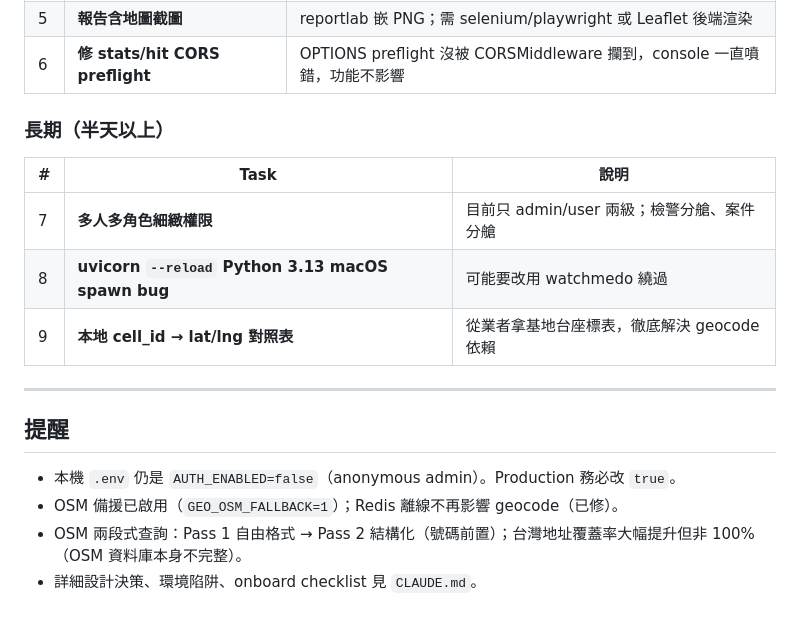
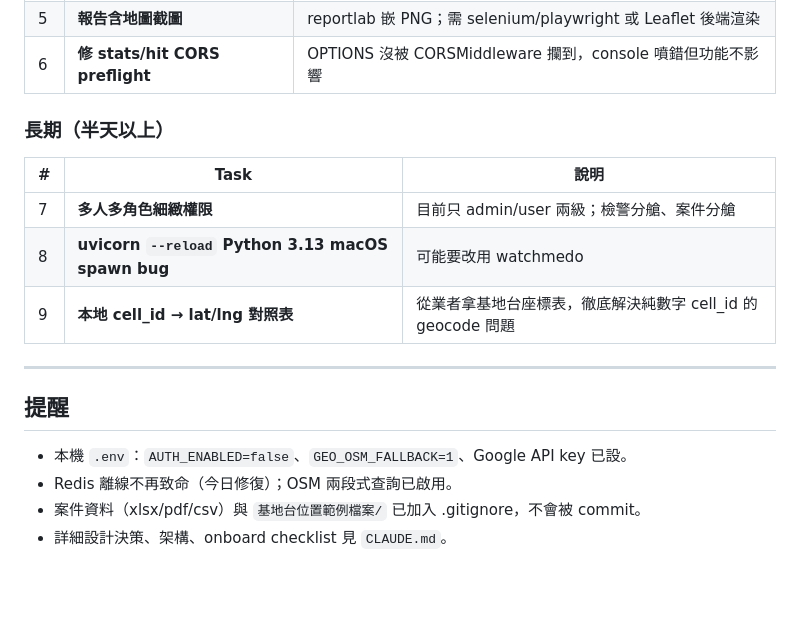
Before and after one commit to ChenJun43691/celltrail, a Markdown page: WAKE_UP_TODO.md, the part around one of its changes. Drawn GitHub-style; blank space fills up the shorter version.

```diff
--- a/WAKE_UP_TODO.md
+++ b/WAKE_UP_TODO.md
@@ -59,19 +73,19 @@ python3 -m http.server 5501
 | 5 | **報告含地圖截圖** | reportlab 嵌 PNG；需 selenium/playwright 或 Leaflet 後端渲染 |
-| 6 | **修 stats/hit CORS preflight** | OPTIONS preflight 沒被 CORSMiddleware 攔到，console 一直噴錯，功能不影響 |
+| 6 | **修 stats/hit CORS preflight** | OPTIONS 沒被 CORSMiddleware 攔到，console 噴錯但功能不影響 |
 
 ### 長期（半天以上）
 
 | # | Task | 說明 |
 |---|---|---|
 | 7 | **多人多角色細緻權限** | 目前只 admin/user 兩級；檢警分艙、案件分艙 |
-| 8 | **uvicorn `--reload` Python 3.13 macOS spawn bug** | 可能要改用 watchmedo 繞過 |
-| 9 | **本地 cell_id → lat/lng 對照表** | 從業者拿基地台座標表，徹底解決 geocode 依賴 |
+| 8 | **uvicorn `--reload` Python 3.13 macOS spawn bug** | 可能要改用 watchmedo |
+| 9 | **本地 cell_id → lat/lng 對照表** | 從業者拿基地台座標表，徹底解決純數字 cell_id 的 geocode 問題 |
 
 ---
 
 ## 提醒
 
-- 本機 `.env` 仍是 `AUTH_ENABLED=false`（anonymous admin）。Production 務必改 `true`。
-- OSM 備援已啟用（`GEO_OSM_FALLBACK=1`）；Redis 離線不再影響 geocode（已修）。
-- OSM 兩段式查詢：Pass 1 自由格式 → Pass 2 結構化（號碼前置）；台灣地址覆蓋率大幅提升但非 100%（OSM 資料庫本身不完整）。
-- 詳細設計決策、環境陷阱、onboard checklist 見 `CLAUDE.md`。
+- 本機 `.env`：`AUTH_ENABLED=false`、`GEO_OSM_FALLBACK=1`、Google API key 已設。
+- Redis 離線不再致命（今日修復）；OSM 兩段式查詢已啟用。
+- 案件資料（xlsx/pdf/csv）與 `基地台位置範例檔案/` 已加入 .gitignore，不會被 commit。
+- 詳細設計決策、架構、onboard checklist 見 `CLAUDE.md`。
```
Also changed, not shown: other parts of WAKE_UP_TODO.md (+39 -25 lines).
